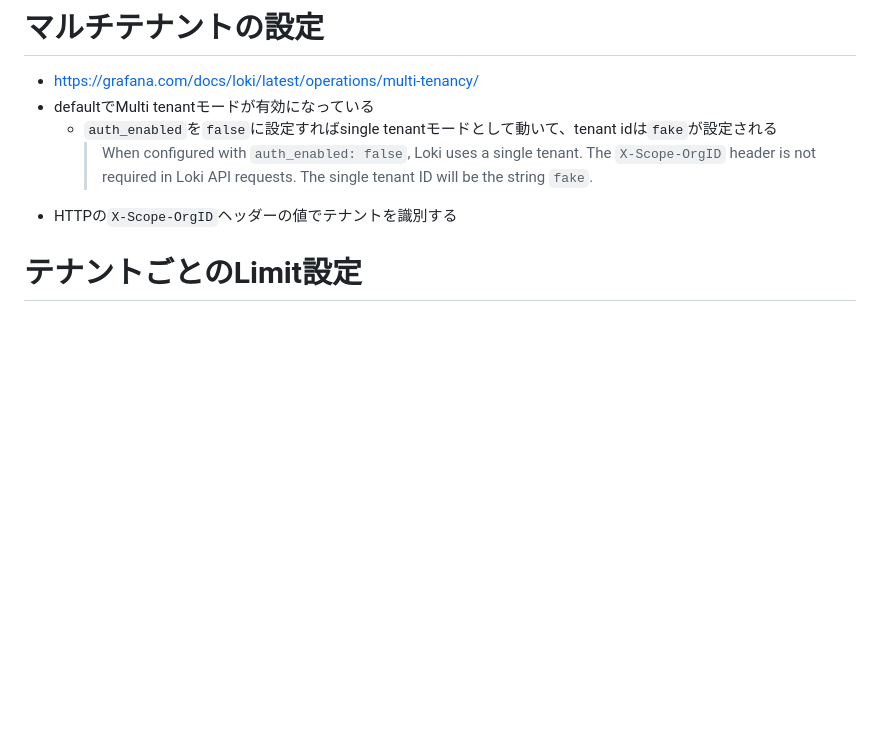
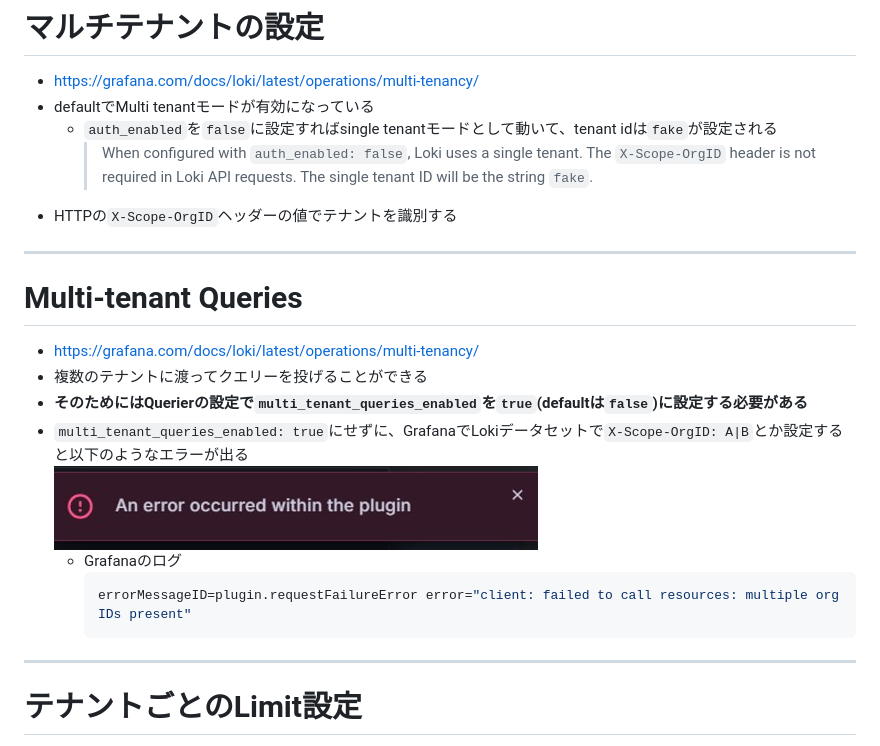
Before and after one commit to nutslove/Knowledges, a Markdown page: Loki/マルチテナント(multi tenant)について.md, the part around the change. Rendered like a GitHub page; pictures changed too: Loki/image/multi_tenant_queries_1.jpg (added); blank space fills up the shorter version.

Commit message:
modified

````diff
--- a/Loki/マルチテナント(multi tenant)について.md
+++ b/Loki/マルチテナント(multi tenant)について.md
@@ -4,6 +4,21 @@
   - `auth_enabled`を`false`に設定すればsingle tenantモードとして動いて、tenant idは`fake`が設定される
     > When configured with `auth_enabled: false`, Loki uses a single tenant. The `X-Scope-OrgID` header is not required in Loki API requests. The single tenant ID will be the string `fake`.
 - HTTPの`X-Scope-OrgID`ヘッダーの値でテナントを識別する
+
+---
+
+# Multi-tenant Queries
+- https://grafana.com/docs/loki/latest/operations/multi-tenancy/
+- 複数のテナントに渡ってクエリーを投げることができる
+- **そのためにはQuerierの設定で`multi_tenant_queries_enabled`を`true`(defaultは`false`)に設定する必要がある**
+- `multi_tenant_queries_enabled: true`にせずに、GrafanaでLokiデータセットで`X-Scope-OrgID: A|B`とか設定すると以下のようなエラーが出る
+  ![](./image/multi_tenant_queries_1.jpg)
+  - Grafanaのログ
+    ```shell
+    errorMessageID=plugin.requestFailureError error="client: failed to call resources: multiple org IDs present"
+    ```
+
+---
 
 # テナントごとのLimit設定
 - 1つのテナントがリソースを使いすぎるのを防ぐためにテナントごとにLimitを設定することができる
````
